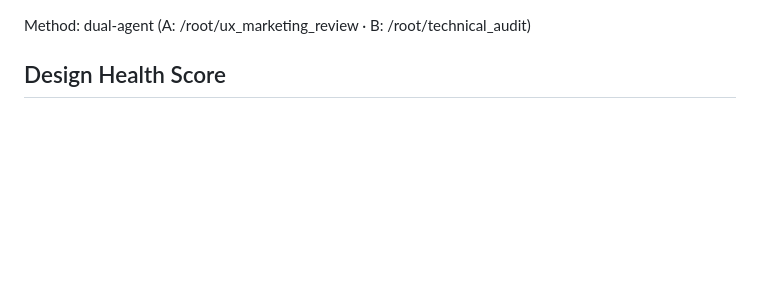
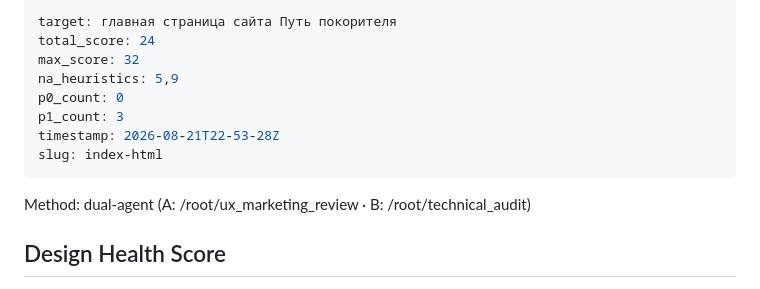
Before and after one commit to put-pokoritelya/put-pokoritelya.github.io, a Markdown page: .impeccable/critique/2026-08-21T22-53-28Z__index-html.md, the part around the change. Drawn GitHub-style; blank space fills up the shorter version.

Commit message:
ремонт

```diff
--- a/.impeccable-critique-temp.md
+++ b/.impeccable/critique/2026-08-21T22-53-28Z__index-html.md
@@ -1,3 +1,13 @@
+---
+target: главная страница сайта Путь покорителя
+total_score: 24
+max_score: 32
+na_heuristics: 5,9
+p0_count: 0
+p1_count: 3
+timestamp: 2026-08-21T22-53-28Z
+slug: index-html
+---
 Method: dual-agent (A: /root/ux_marketing_review · B: /root/technical_audit)
 
 ## Design Health Score
```
